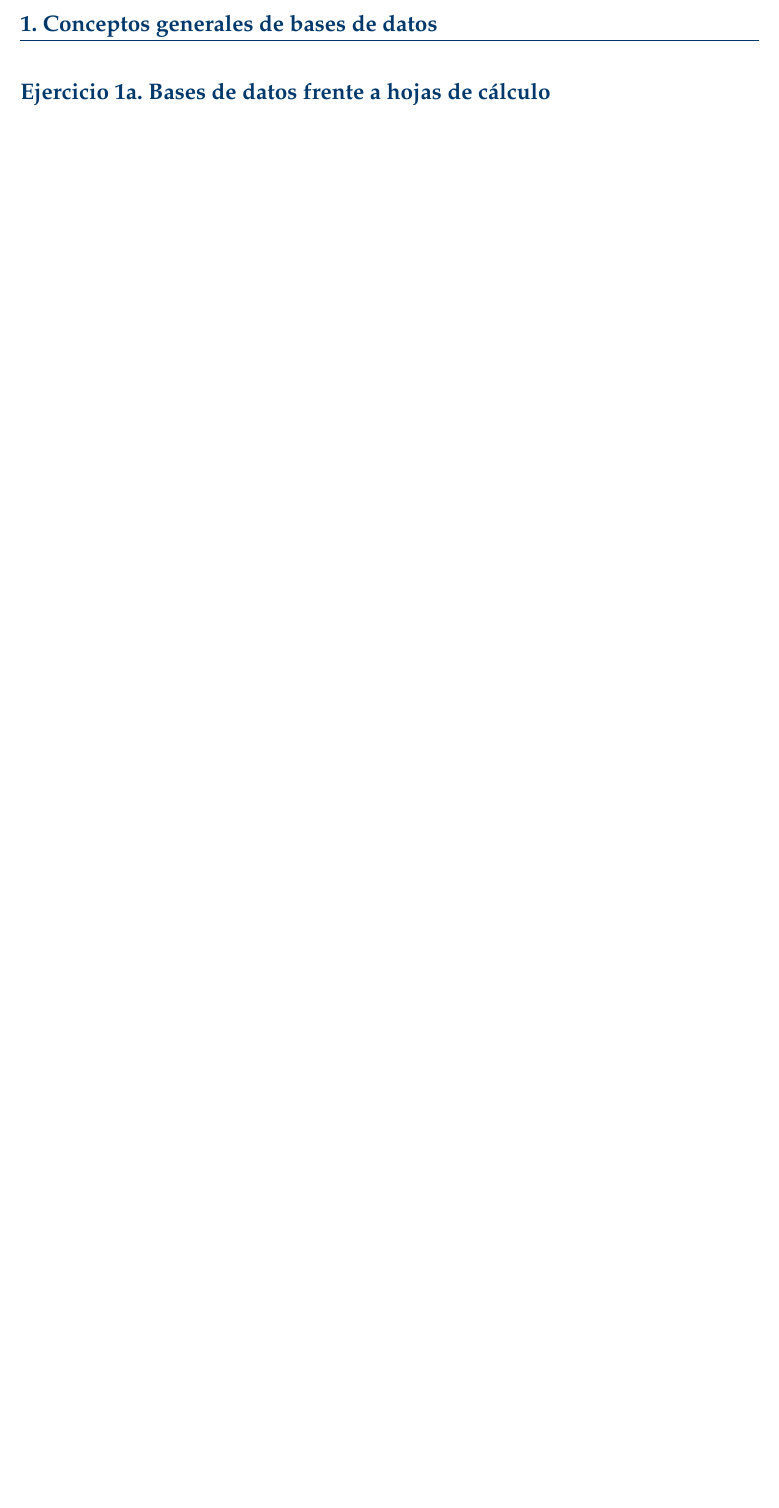
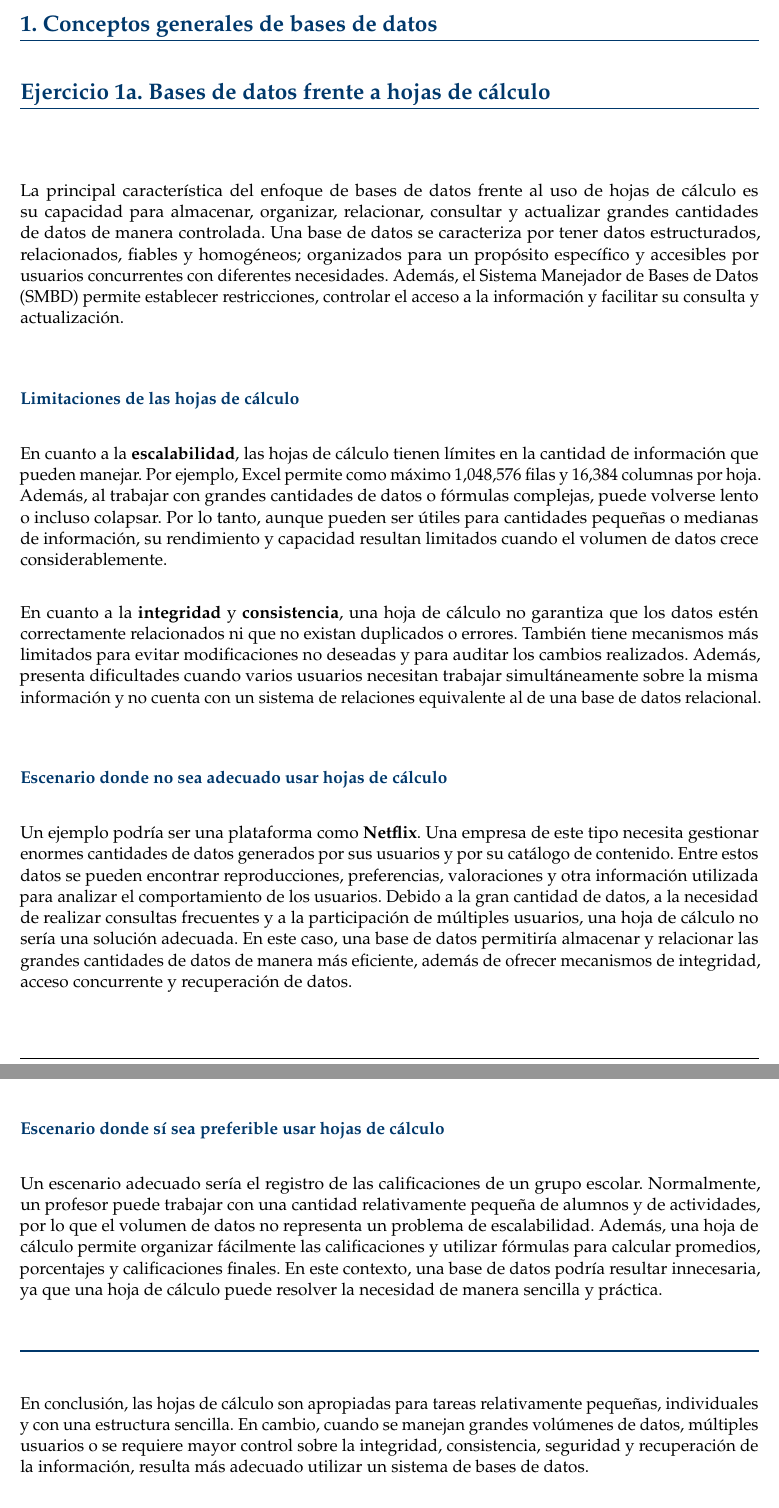
Before and after one commit to OmarLarrondo/NIPGG, a LaTeX problem sheet (Tarea01/main.tex, which reads Tarea01/secciones/ejercicio_1a.tex): part of page 2 of 17 before the commit and two parts of pages 2 and 3 of 18 after it, the two joined at a grey line, cut so that both start at the same text, the shorter picture padded with empty space. Compiled offline with pdfLaTeX.

Commit message:
Respuesta del ejercicio 1a
Added detailed analysis comparing databases and spreadsheets, including limitations and scenarios for use.

```diff
--- a/Tarea01/secciones/ejercicio_1a.tex
+++ b/Tarea01/secciones/ejercicio_1a.tex
@@ -1,14 +1,43 @@
 % =========================================================================
 %  Ejercicio 1a - Bases de datos vs hojas de calculo
-%  Responsable: [nombre]
+%  Responsable: [Diego Hernández Gómez]
 % =========================================================================
 
 \section*{Ejercicio 1a. Bases de datos frente a hojas de cálculo}
 
-% Responder aqui. Contenido minimo:
-% - Caracteristicas fundamentales del enfoque de bases de datos frente a
-%   las hojas de calculo.
-% - Limitaciones de las hojas de calculo: escalabilidad, integridad y
-%   consistencia de los datos.
-% - Escenario 1: cuando NO es adecuado usar hojas de calculo (justificar).
-% - Escenario 2: cuando SI es preferible usar hojas de calculo (justificar).
+\noindent
+
+\vspace{0.3cm}
+
+La principal característica del enfoque de bases de datos frente al uso de hojas de cálculo es su capacidad para almacenar, organizar, relacionar, consultar y actualizar grandes cantidades de datos de manera controlada. Una base de datos se caracteriza por tener datos estructurados, relacionados, fiables y homogéneos; organizados para un propósito específico y accesibles por usuarios concurrentes con diferentes necesidades. Además, el Sistema Manejador de Bases de Datos (SMBD) permite establecer restricciones, controlar el acceso a la información y facilitar su consulta y actualización.
+
+\vspace{0.3cm}
+
+\subsubsection*{\textcolor{unamblue}{Limitaciones de las hojas de cálculo}}
+
+En cuanto a la \textbf{escalabilidad}, las hojas de cálculo tienen límites en la cantidad de información que pueden manejar. Por ejemplo, Excel permite como máximo 1,048,576 filas y 16,384 columnas por hoja. Además, al trabajar con grandes cantidades de datos o fórmulas complejas, puede volverse lento o incluso colapsar. Por lo tanto, aunque pueden ser útiles para cantidades pequeñas o medianas de información, su rendimiento y capacidad resultan limitados cuando el volumen de datos crece considerablemente.
+
+\vspace{0.2cm}
+
+En cuanto a la \textbf{integridad} y \textbf{consistencia}, una hoja de cálculo no garantiza que los datos estén correctamente relacionados ni que no existan duplicados o errores. También tiene mecanismos más limitados para evitar modificaciones no deseadas y para auditar los cambios realizados. Además, presenta dificultades cuando varios usuarios necesitan trabajar simultáneamente sobre la misma información y no cuenta con un sistema de relaciones equivalente al de una base de datos relacional.
+
+\vspace{0.3cm}
+
+\subsubsection*{\textcolor{unamblue}{Escenario donde no sea adecuado usar hojas de cálculo}}
+
+Un ejemplo podría ser una plataforma como \textbf{Netflix}. Una empresa de este tipo necesita gestionar enormes cantidades de datos generados por sus usuarios y por su catálogo de contenido. Entre estos datos se pueden encontrar reproducciones, preferencias, valoraciones y otra información utilizada para analizar el comportamiento de los usuarios. Debido a la gran cantidad de datos, a la necesidad de realizar consultas frecuentes y a la participación de múltiples usuarios, una hoja de cálculo no sería una solución adecuada. En este caso, una base de datos permitiría almacenar y relacionar las grandes cantidades de datos de manera más eficiente, además de ofrecer mecanismos de integridad, acceso concurrente y recuperación de datos.
+
+\vspace{0.3cm}
+
+\subsubsection*{\textcolor{unamblue}{Escenario donde sí sea preferible usar hojas de cálculo}}
+
+Un escenario adecuado sería el registro de las calificaciones de un grupo escolar. Normalmente, un profesor puede trabajar con una cantidad relativamente pequeña de alumnos y de actividades, por lo que el volumen de datos no representa un problema de escalabilidad. Además, una hoja de cálculo permite organizar fácilmente las calificaciones y utilizar fórmulas para calcular promedios, porcentajes y calificaciones finales. En este contexto, una base de datos podría resultar innecesaria, ya que una hoja de cálculo puede resolver la necesidad de manera sencilla y práctica.
+
+\vspace{0.3cm}
+
+\noindent
+\textcolor{unamblue}{\rule{\textwidth}{1.2pt}}
+
+\vspace{0.3cm}
+
+En conclusión, las hojas de cálculo son apropiadas para tareas relativamente pequeñas, individuales y con una estructura sencilla. En cambio, cuando se manejan grandes volúmenes de datos, múltiples usuarios o se requiere mayor control sobre la integridad, consistencia, seguridad y recuperación de la información, resulta más adecuado utilizar un sistema de bases de datos.
```
